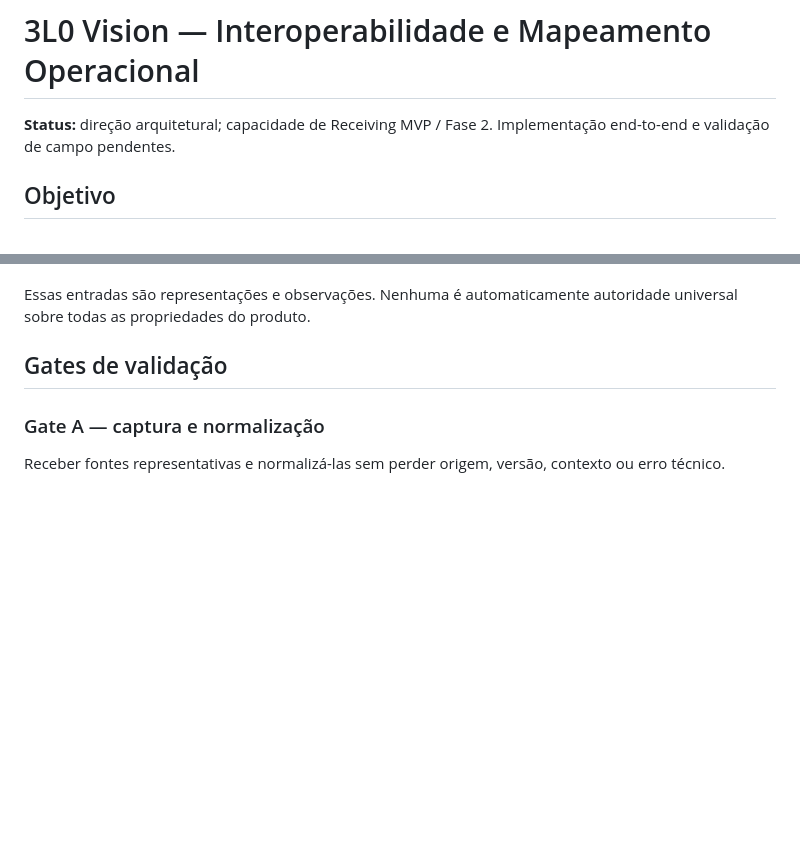
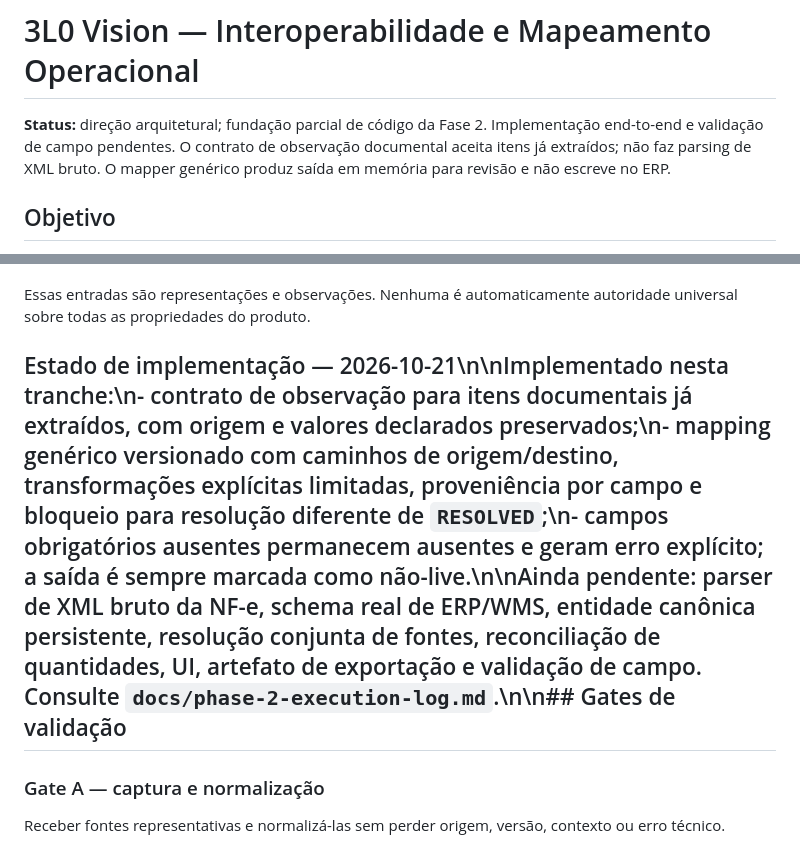
Before and after one commit to symbeon-labs/3l0-vision, a Markdown page: docs/interoperability.md, 2 parts joined by grey strips. Drawn GitHub-style; blank space fills up the shorter version.

Commit message:
docs(phase-2): document implemented mapping foundation

```diff
--- a/docs/interoperability.md
+++ b/docs/interoperability.md
@@ -1,6 +1,6 @@
 # 3L0 Vision — Interoperabilidade e Mapeamento Operacional
 
-**Status:** direção arquitetural; capacidade de Receiving MVP / Fase 2. Implementação end-to-end e validação de campo pendentes.
+**Status:** direção arquitetural; fundação parcial de código da Fase 2. Implementação end-to-end e validação de campo pendentes. O contrato de observação documental aceita itens já extraídos; não faz parsing de XML bruto. O mapper genérico produz saída em memória para revisão e não escreve no ERP.
 
 ## Objetivo
 
@@ -137,7 +137,7 @@ A integração live só entra após:
 
 Essas entradas são representações e observações. Nenhuma é automaticamente autoridade universal sobre todas as propriedades do produto.
 
-## Gates de validação
+## Estado de implementação — 2026-10-21\n\nImplementado nesta tranche:\n- contrato de observação para itens documentais já extraídos, com origem e valores declarados preservados;\n- mapping genérico versionado com caminhos de origem/destino, transformações explícitas limitadas, proveniência por campo e bloqueio para resolução diferente de `RESOLVED`;\n- campos obrigatórios ausentes permanecem ausentes e geram erro explícito; a saída é sempre marcada como não-live.\n\nAinda pendente: parser de XML bruto da NF-e, schema real de ERP/WMS, entidade canônica persistente, resolução conjunta de fontes, reconciliação de quantidades, UI, artefato de exportação e validação de campo. Consulte `docs/phase-2-execution-log.md`.\n\n## Gates de validação
 
 ### Gate A — captura e normalização
 Receber fontes representativas e normalizá-las sem perder origem, versão, contexto ou erro técnico.
```
